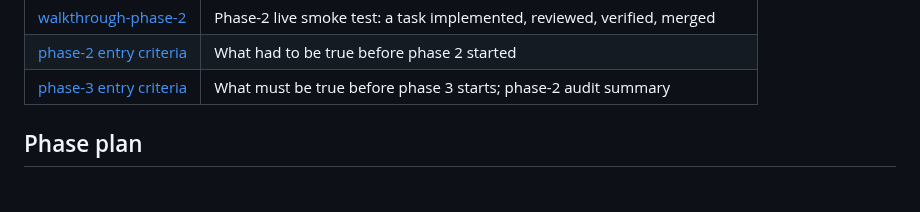
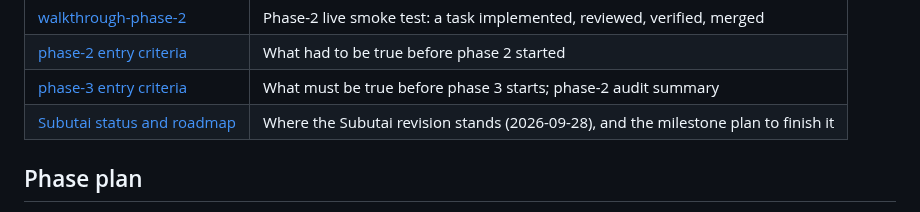
Before and after one commit to sambeau/cromwell, a Markdown page: README.md, the part around the change. GitHub-like rendering.

```diff
--- a/README.md
+++ b/README.md
@@ -41,6 +41,7 @@ Authority runs top to bottom (spec binds, design explains, decisions record):
 | [walkthrough-phase-2](docs/walkthrough-phase-2.md) | Phase-2 live smoke test: a task implemented, reviewed, verified, merged |
 | [phase-2 entry criteria](docs/notes/phase-2-entry-criteria.md) | What had to be true before phase 2 started |
 | [phase-3 entry criteria](docs/notes/phase-3-entry-criteria.md) | What must be true before phase 3 starts; phase-2 audit summary |
+| [Subutai status and roadmap](docs/notes/subutai-status-and-roadmap-2026-09-28.md) | Where the Subutai revision stands (2026-09-28), and the milestone plan to finish it |
 
 ## Phase plan
 
```
Also changed, not shown: docs/notes/subutai-status-and-roadmap-2026-09-28.md (added, +527 -0 lines).
